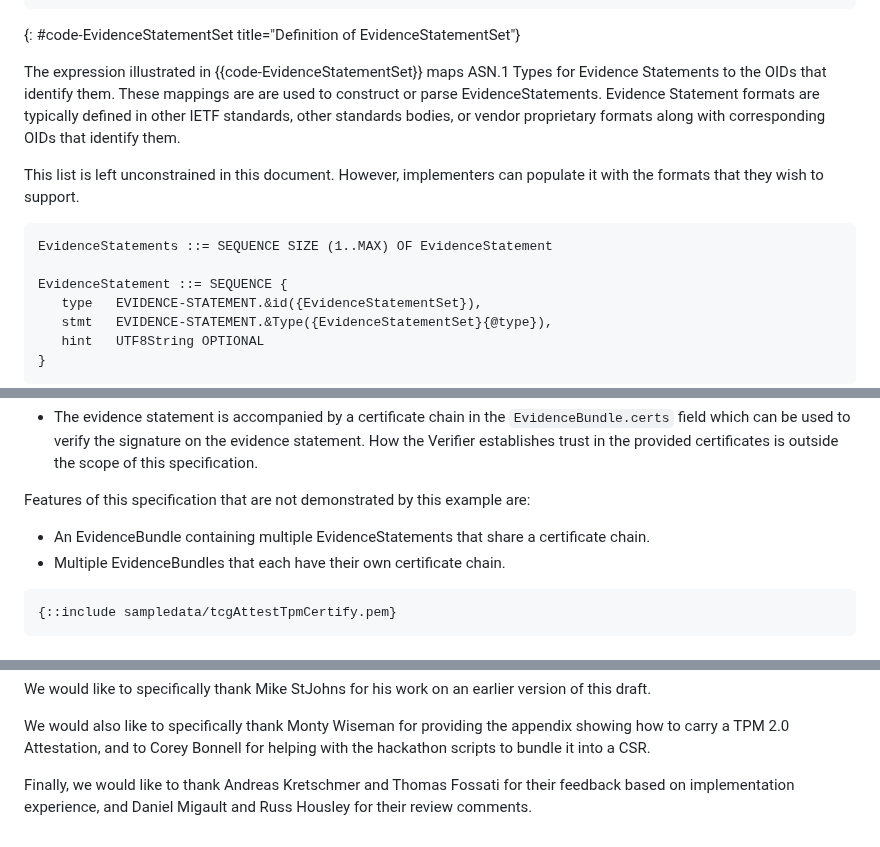
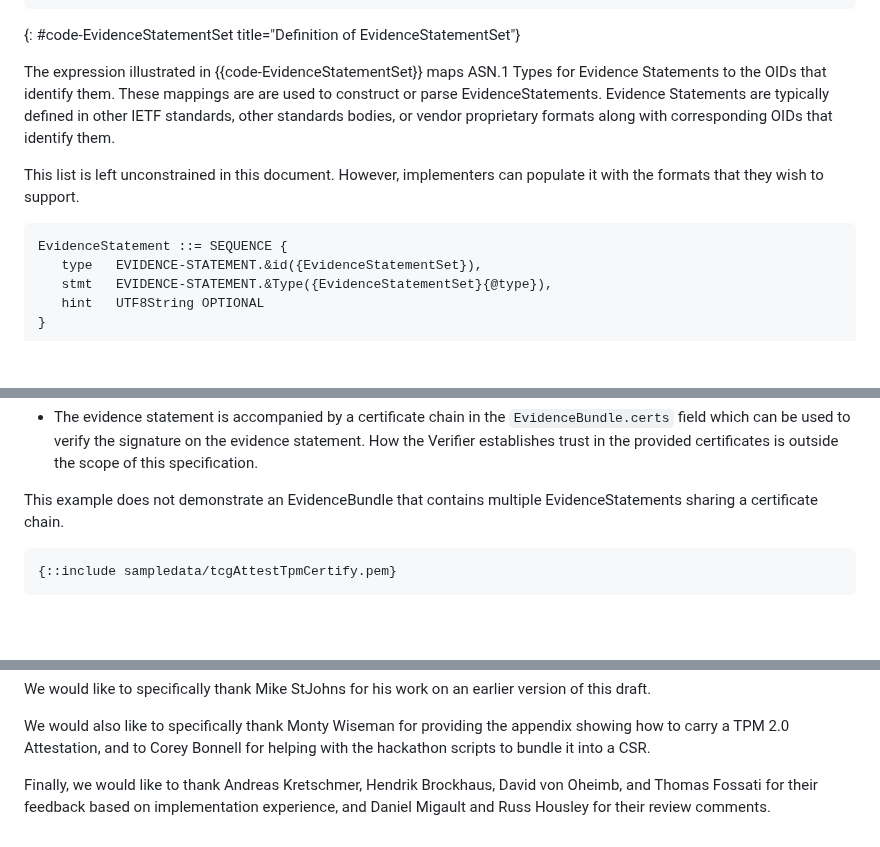
Before and after one commit to lamps-wg/csr-attestation, a Markdown page: draft-ietf-lamps-csr-attestation.md, 3 parts joined by grey strips. Rendered like a GitHub page; blank space fills up the shorter version.

```diff
--- a/draft-ietf-lamps-csr-attestation.md
+++ b/draft-ietf-lamps-csr-attestation.md
@@ -446,7 +437,7 @@ EvidenceStatementSet EVIDENCE-STATEMENT ::= {
 
 The expression illustrated in {{code-EvidenceStatementSet}} maps ASN.1 Types for Evidence Statements to the OIDs
 that identify them. These mappings are are used to construct
-or parse EvidenceStatements. Evidence Statement formats are typically
+or parse EvidenceStatements. Evidence Statements are typically
 defined in other IETF standards, other standards bodies,
 or vendor proprietary formats along with corresponding OIDs that identify them.
 
@@ -454,8 +445,6 @@ This list is left unconstrained in this document. However, implementers can
 populate it with the formats that they wish to support.
 
 ~~~
-EvidenceStatements ::= SEQUENCE SIZE (1..MAX) OF EvidenceStatement
-
 EvidenceStatement ::= SEQUENCE {
    type   EVIDENCE-STATEMENT.&id({EvidenceStatementSet}),
    stmt   EVIDENCE-STATEMENT.&Type({EvidenceStatementSet}{@type}),
@@ -1133,10 +1116,7 @@ Note that this example demonstrates most of the features of this specification:
 - The `EvidenceStatement.hint` provides information to the Relying Party about which Verifier (software) will be able to correctly parse this data. Note that the `type` OID indicates the format of the data, but that may itself be a wrapper format that contains further data in a proprietary format. In this example, the hint says that software from the package `"tpmverifier.example.com"` will be able to parse this data.
 - The evidence statement is accompanied by a certificate chain in the `EvidenceBundle.certs` field which can be used to verify the signature on the evidence statement. How the Verifier establishes trust in the provided certificates is outside the scope of this specification.
 
-Features of this specification that are not demonstrated by this example are:
-
-- An EvidenceBundle containing multiple EvidenceStatements that share a certificate chain.
-- Multiple EvidenceBundles that each have their own certificate chain.
+This example does not demonstrate an EvidenceBundle that contains multiple EvidenceStatements sharing a certificate chain.
 
 ~~~
 {::include sampledata/tcgAttestTpmCertify.pem}
@@ -1245,6 +1224,6 @@ version of this draft.
 We would also like to specifically thank Monty Wiseman for providing the
 appendix showing how to carry a TPM 2.0 Attestation, and to Corey Bonnell for helping with the hackathon scripts to bundle it into a CSR.
 
-Finally, we would like to thank Andreas Kretschmer and Thomas Fossati for their
-feedback based on implementation experience, and Daniel Migault and Russ Housley
+Finally, we would like to thank Andreas Kretschmer, Hendrik Brockhaus, David von Oheimb,
+and Thomas Fossati for their feedback based on implementation experience, and Daniel Migault and Russ Housley
 for their review comments.
```
Also changed, not shown: other parts of draft-ietf-lamps-csr-attestation.md (+40 -56 lines).
